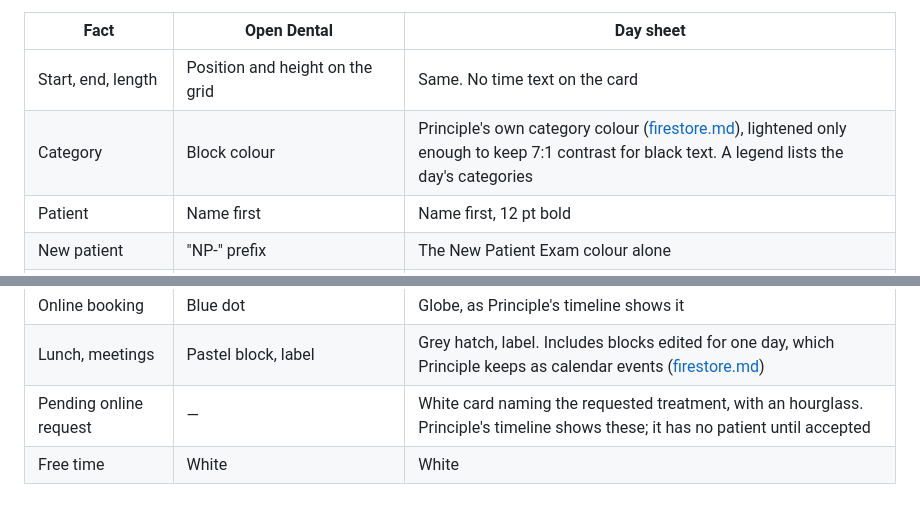
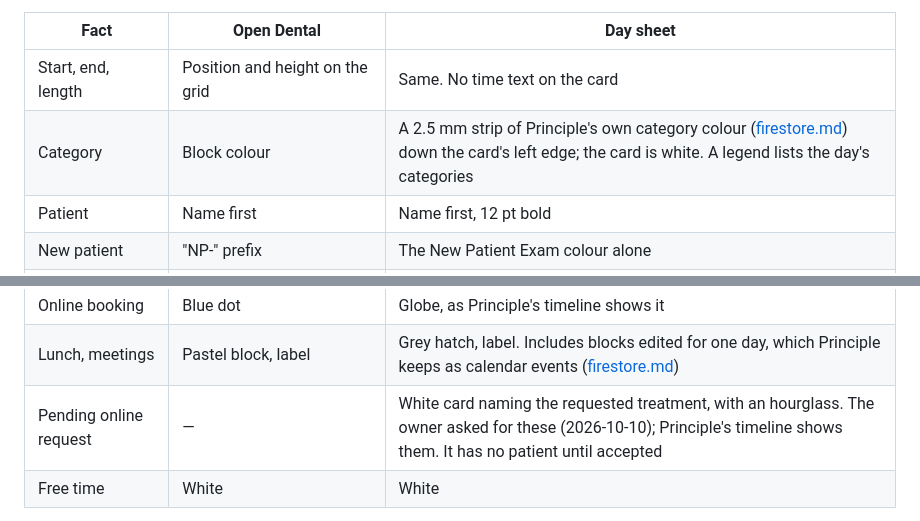
Before and after one commit to corrin/dental_practice_admin, a Markdown page: docs/plans/day-sheet.md, 2 parts joined by grey strips. Rendered like a GitHub page.

Commit message:
Describe the colour strip, and who asked for pending requests
Co-Authored-By: Claude Opus 5.5 <noreply@anthropic.com>

```diff
--- a/docs/plans/day-sheet.md
+++ b/docs/plans/day-sheet.md
@@ -207,7 +207,7 @@ categories, and with them the new-patient flag, would not show.
 | Fact | Open Dental | Day sheet |
 |---|---|---|
 | Start, end, length | Position and height on the grid | Same. No time text on the card |
-| Category | Block colour | Principle's own category colour ([firestore.md](../principle/firestore.md)), lightened only enough to keep 7:1 contrast for black text. A legend lists the day's categories |
+| Category | Block colour | A 2.5 mm strip of Principle's own category colour ([firestore.md](../principle/firestore.md)) down the card's left edge; the card is white. A legend lists the day's categories |
 | Patient | Name first | Name first, 12 pt bold |
 | New patient | "NP-" prefix | The New Patient Exam colour alone |
 | Procedures, teeth | Abbreviations: "PBWs, Hyg-Std, Ex", "#47-V-C1(P)" | Open Dental's abbreviations after the name, teeth after each: "Exo 28 18 46, C1 48o". A name with no abbreviation prints in full |
@@ -216,7 +216,7 @@ categories, and with them the new-patient flag, would not show.
 | Confirmation | Coloured dot | A hollow circle on unconfirmed only, since Principle has two states |
 | Online booking | Blue dot | Globe, as Principle's timeline shows it |
 | Lunch, meetings | Pastel block, label | Grey hatch, label. Includes blocks edited for one day, which Principle keeps as calendar events ([firestore.md](../principle/firestore.md)) |
-| Pending online request | — | White card naming the requested treatment, with an hourglass. Principle's timeline shows these; it has no patient until accepted |
+| Pending online request | — | White card naming the requested treatment, with an hourglass. The owner asked for these (2026-10-10); Principle's timeline shows them. It has no patient until accepted |
 | Free time | White | White |
 
 - **Page.** A4 portrait, 10 mm margins, a 16 mm header, and a 9 mm time column labelled
```
